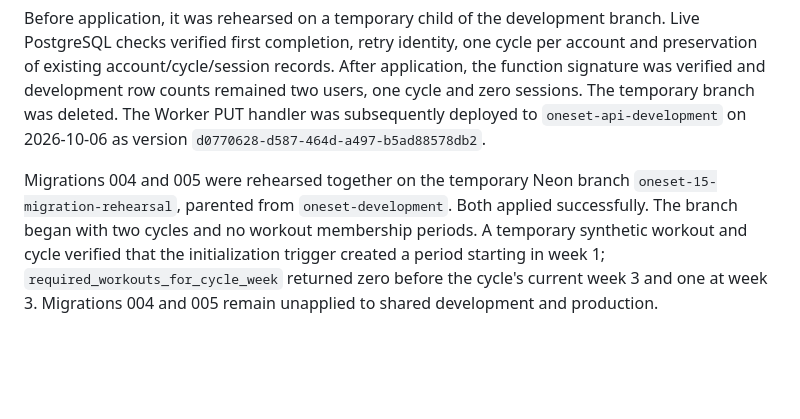
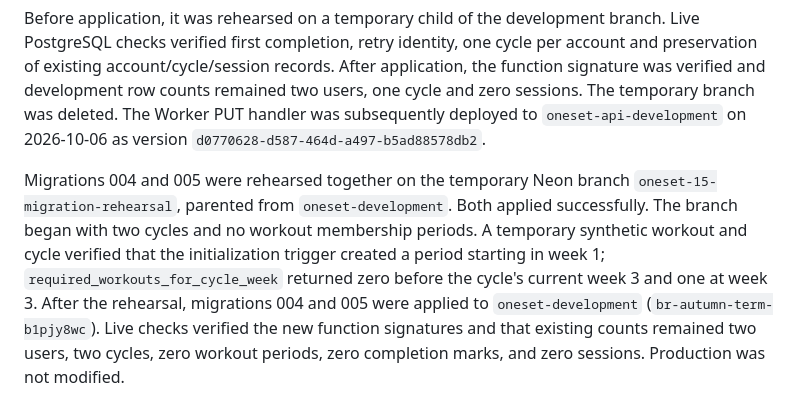
Before and after one commit to dimitarradulov/one-set, a Markdown page: docs/database/README.md, the part around the change. GitHub-like rendering; blank space fills up the shorter version.

Commit message:
docs: record development catalog migration application

```diff
--- a/docs/database/README.md
+++ b/docs/database/README.md
@@ -138,4 +138,4 @@ The API tests load migrations 001–004 into disposable PGlite and check persist
 
 Before application, it was rehearsed on a temporary child of the development branch. Live PostgreSQL checks verified first completion, retry identity, one cycle per account and preservation of existing account/cycle/session records. After application, the function signature was verified and development row counts remained two users, one cycle and zero sessions. The temporary branch was deleted. The Worker PUT handler was subsequently deployed to `oneset-api-development` on 2026-10-06 as version `d0770628-d587-464d-a497-b5ad88578db2`.
 
-Migrations 004 and 005 were rehearsed together on the temporary Neon branch `oneset-15-migration-rehearsal`, parented from `oneset-development`. Both applied successfully. The branch began with two cycles and no workout membership periods. A temporary synthetic workout and cycle verified that the initialization trigger created a period starting in week 1; `required_workouts_for_cycle_week` returned zero before the cycle's current week 3 and one at week 3. Migrations 004 and 005 remain unapplied to shared development and production.
+Migrations 004 and 005 were rehearsed together on the temporary Neon branch `oneset-15-migration-rehearsal`, parented from `oneset-development`. Both applied successfully. The branch began with two cycles and no workout membership periods. A temporary synthetic workout and cycle verified that the initialization trigger created a period starting in week 1; `required_workouts_for_cycle_week` returned zero before the cycle's current week 3 and one at week 3. After the rehearsal, migrations 004 and 005 were applied to `oneset-development` (`br-autumn-term-b1pjy8wc`). Live checks verified the new function signatures and that existing counts remained two users, two cycles, zero workout periods, zero completion marks, and zero sessions. Production was not modified.
```
